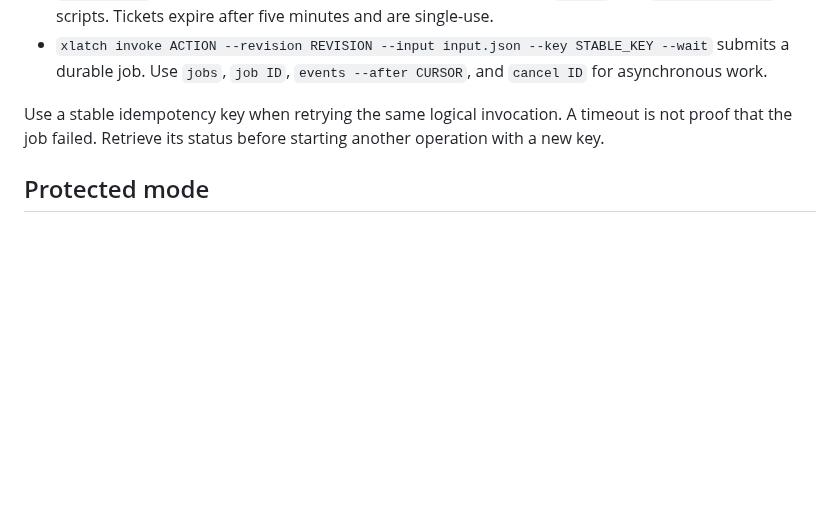
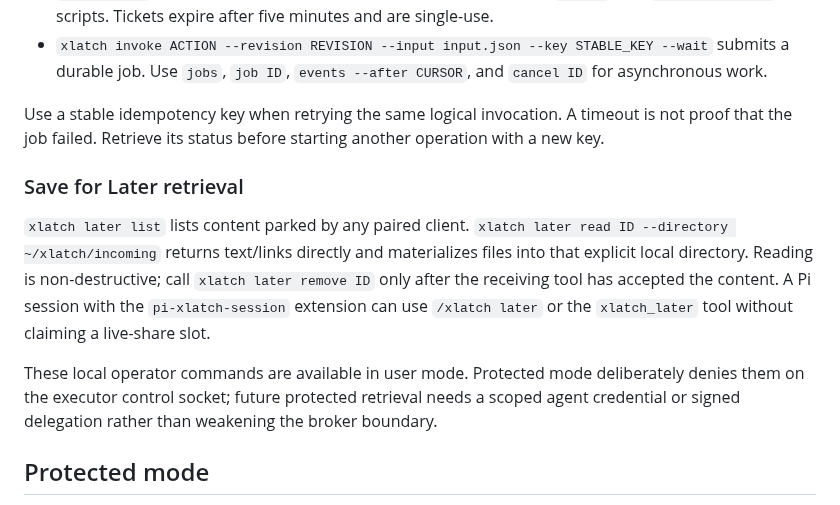
Before and after one commit to byteowlz/skillissues, a Markdown page: skills/xlatch/SKILL.md, the part around the change. GitHub-like rendering; blank space fills up the shorter version.

Commit message:
docs: add xlatch parked retrieval

```diff
--- a/skills/xlatch/SKILL.md
+++ b/skills/xlatch/SKILL.md
@@ -20,6 +20,12 @@ Use `xlatch service run` for foreground execution and `xlatch service start|stop
 - `xlatch invoke ACTION --revision REVISION --input input.json --key STABLE_KEY --wait` submits a durable job. Use `jobs`, `job ID`, `events --after CURSOR`, and `cancel ID` for asynchronous work.
 
 Use a stable idempotency key when retrying the same logical invocation. A timeout is not proof that the job failed. Retrieve its status before starting another operation with a new key.
+
+### Save for Later retrieval
+
+`xlatch later list` lists content parked by any paired client. `xlatch later read ID --directory ~/xlatch/incoming` returns text/links directly and materializes files into that explicit local directory. Reading is non-destructive; call `xlatch later remove ID` only after the receiving tool has accepted the content. A Pi session with the `pi-xlatch-session` extension can use `/xlatch later` or the `xlatch_later` tool without claiming a live-share slot.
+
+These local operator commands are available in user mode. Protected mode deliberately denies them on the executor control socket; future protected retrieval needs a scoped agent credential or signed delegation rather than weakening the broker boundary.
 
 ## Protected mode
 
```
